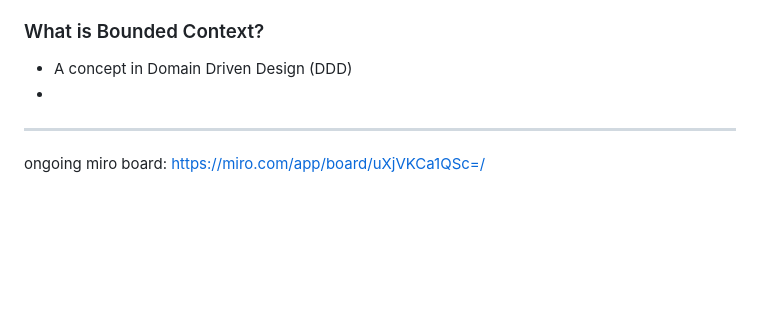
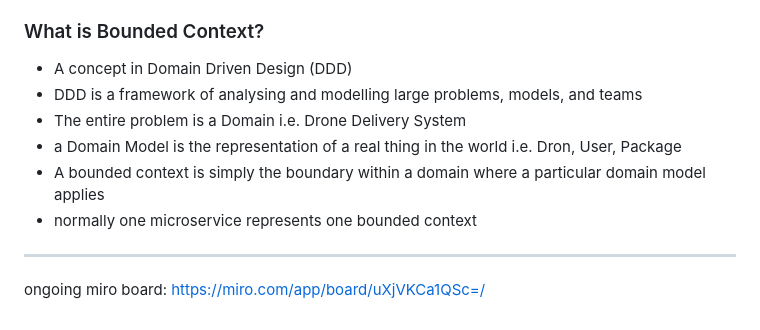
Before and after one commit to Mark-Cooper-Janssen-Vooles/microservices-aws-dotnet, a Markdown page: README.md, the part around the change. Rendered like a GitHub page; blank space fills up the shorter version.

Commit message:
What is bounded context

```diff
--- a/README.md
+++ b/README.md
@@ -1415,7 +1415,11 @@ options for shipping logs to the log storage
 
 ### What is Bounded Context?
 - A concept in Domain Driven Design (DDD)
--
+- DDD is a framework of analysing and modelling large problems, models, and teams
+- The entire problem is a Domain i.e. Drone Delivery System
+- a Domain Model is the representation of a real thing in the world i.e. Dron, User, Package
+- A bounded context is simply the boundary within a domain where a particular domain model applies
+- normally one microservice represents one bounded context
 
 ---
 
```
